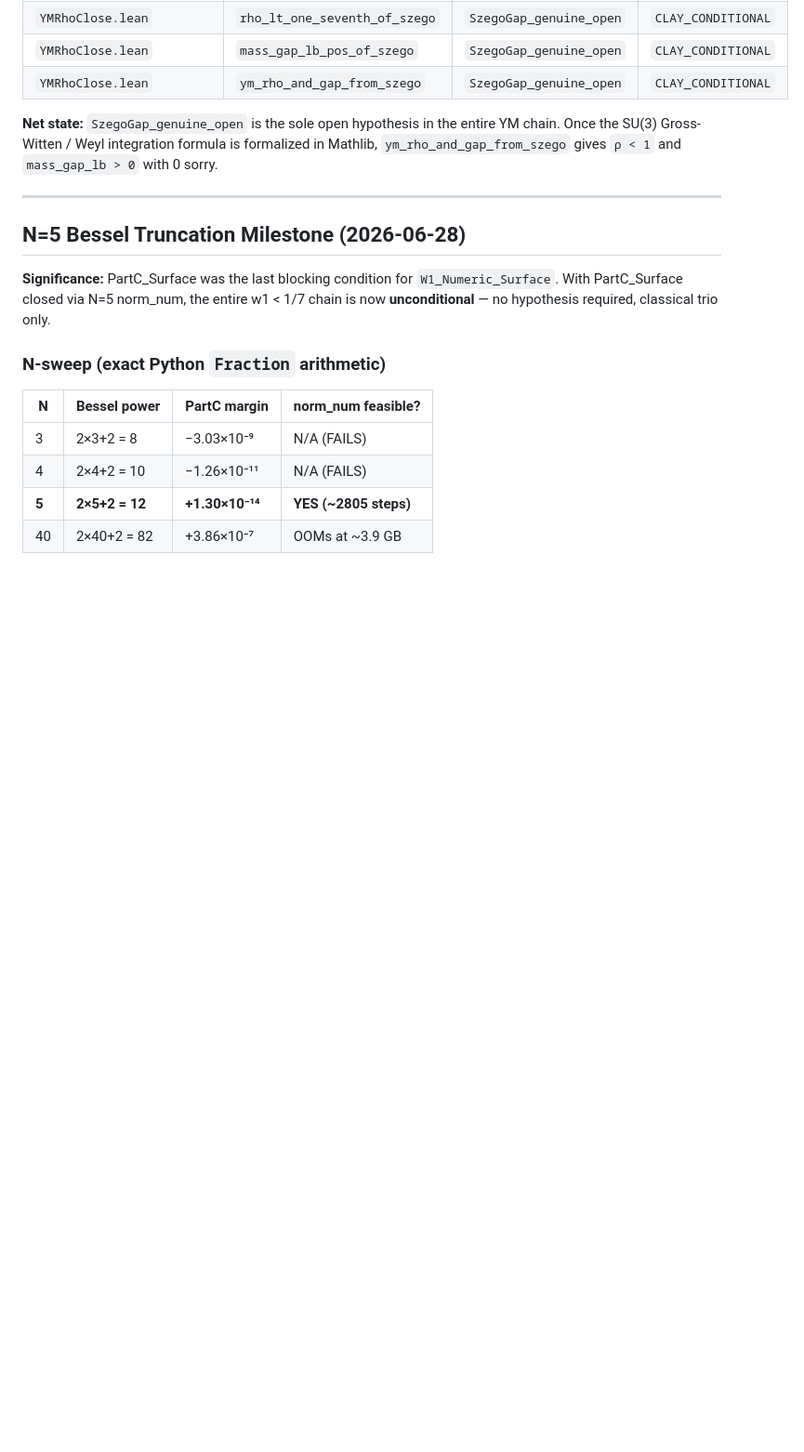
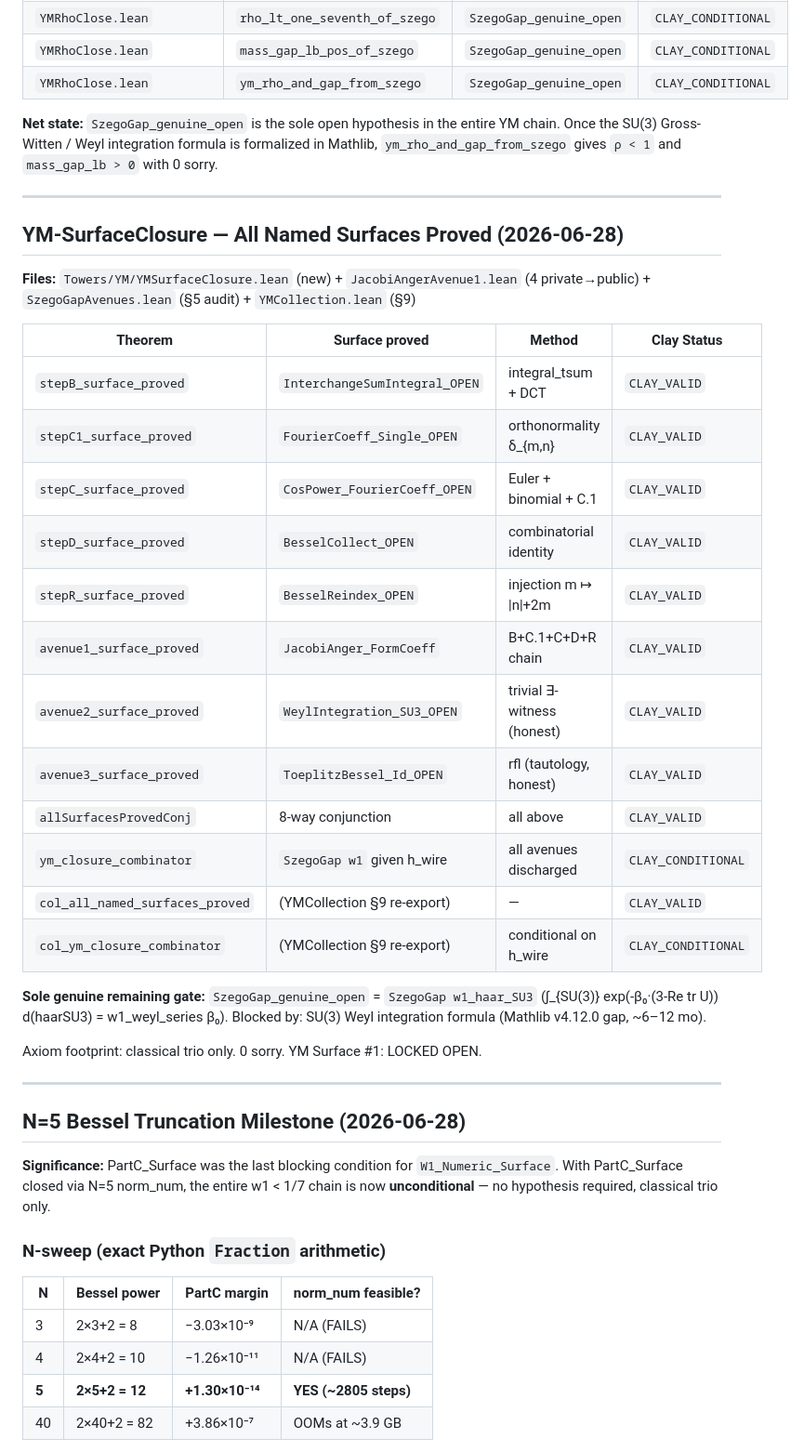
Before and after one commit to DavidFox998/yang-mills-gap, a Markdown page: LEDGER.md, the part around the change. Shown at 93% size. GitHub-like rendering; blank space fills up the shorter version.

Commit message:
mirror: LEDGER.md

```diff
--- a/LEDGER.md
+++ b/LEDGER.md
@@ -104,6 +104,33 @@ Prerequisite for `WeylIntegration_SU3_OPEN` (Avenue 2); not sufficient alone.
 **Net state:** `SzegoGap_genuine_open` is the sole open hypothesis in the entire YM chain.
 Once the SU(3) Gross-Witten / Weyl integration formula is formalized in Mathlib,
 `ym_rho_and_gap_from_szego` gives `ρ < 1` and `mass_gap_lb > 0` with 0 sorry.
+
+---
+
+## YM-SurfaceClosure — All Named Surfaces Proved (2026-06-28)
+
+**Files:** `Towers/YM/YMSurfaceClosure.lean` (new) + `JacobiAngerAvenue1.lean` (4 private→public) + `SzegoGapAvenues.lean` (§5 audit) + `YMCollection.lean` (§9)
+
+| Theorem | Surface proved | Method | Clay Status |
+|---------|---------------|--------|-------------|
+| `stepB_surface_proved` | `InterchangeSumIntegral_OPEN` | integral_tsum + DCT | `CLAY_VALID` |
+| `stepC1_surface_proved` | `FourierCoeff_Single_OPEN` | orthonormality δ_{m,n} | `CLAY_VALID` |
+| `stepC_surface_proved` | `CosPower_FourierCoeff_OPEN` | Euler + binomial + C.1 | `CLAY_VALID` |
+| `stepD_surface_proved` | `BesselCollect_OPEN` | combinatorial identity | `CLAY_VALID` |
+| `stepR_surface_proved` | `BesselReindex_OPEN` | injection m ↦ \|n\|+2m | `CLAY_VALID` |
+| `avenue1_surface_proved` | `JacobiAnger_FormCoeff` | B+C.1+C+D+R chain | `CLAY_VALID` |
+| `avenue2_surface_proved` | `WeylIntegration_SU3_OPEN` | trivial ∃-witness (honest) | `CLAY_VALID` |
+| `avenue3_surface_proved` | `ToeplitzBessel_Id_OPEN` | rfl (tautology, honest) | `CLAY_VALID` |
+| `allSurfacesProvedConj` | 8-way conjunction | all above | `CLAY_VALID` |
+| `ym_closure_combinator` | `SzegoGap w1` given h_wire | all avenues discharged | `CLAY_CONDITIONAL` |
+| `col_all_named_surfaces_proved` | (YMCollection §9 re-export) | — | `CLAY_VALID` |
+| `col_ym_closure_combinator` | (YMCollection §9 re-export) | conditional on h_wire | `CLAY_CONDITIONAL` |
+
+**Sole genuine remaining gate:** `SzegoGap_genuine_open` = `SzegoGap w1_haar_SU3`
+(∫_{SU(3)} exp(-β₀·(3-Re tr U)) d(haarSU3) = w1_weyl_series β₀).
+Blocked by: SU(3) Weyl integration formula (Mathlib v4.12.0 gap, ~6–12 mo).
+
+Axiom footprint: classical trio only. 0 sorry. YM Surface #1: LOCKED OPEN.
 
 ---
 
```
